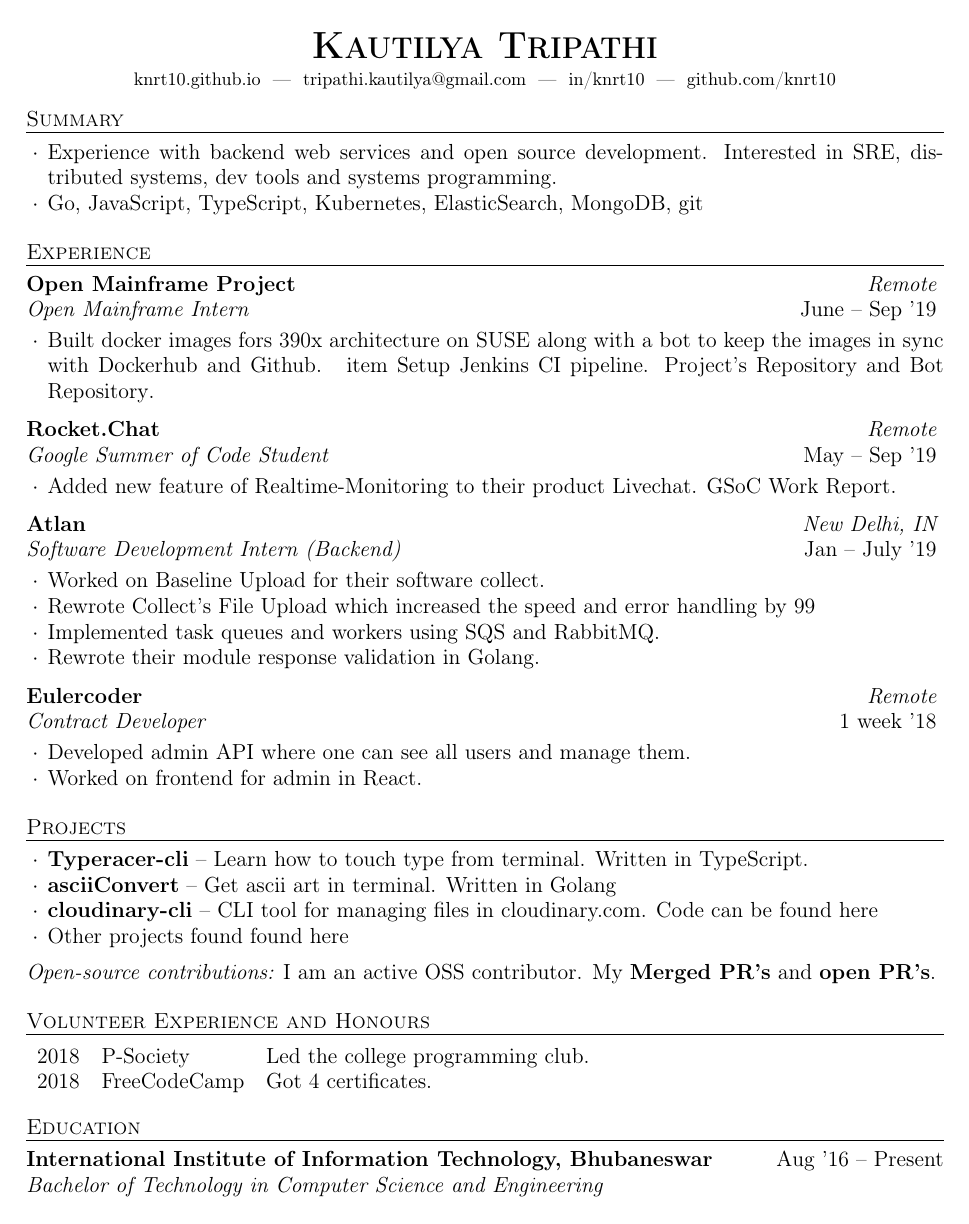
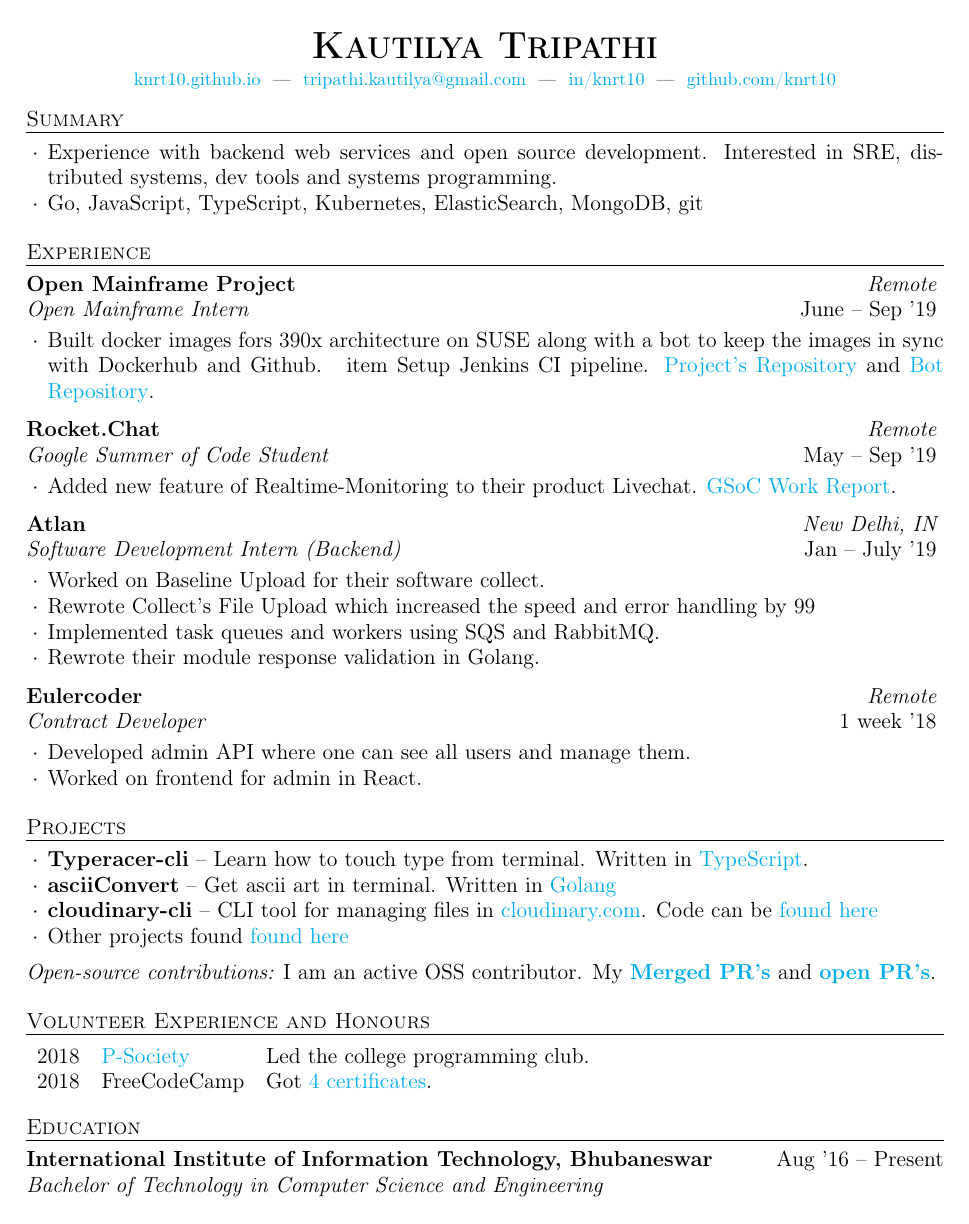
Before and after one commit to knrt10/resume, a LaTeX CV (resume.tex): the whole page. Compiled offline with pdfLaTeX.

Commit message:
Updated links in resume

```diff
--- a/resume.tex
+++ b/resume.tex
@@ -3,6 +3,14 @@
 %----------------------------------------------------------------------------------------
 % !TeX spellcheck = en
 \documentclass{resume} % Use the custom resume.cls style
+\usepackage{hyperref}
+\hypersetup{
+    colorlinks=true,
+    linkcolor=cyan,
+    urlcolor=cyan,
+}
+
+\urlstyle{same}
 
 \usepackage[left=0.75in,top=0.52in,right=0.75in,bottom=0.52in]{geometry} % Document margins
 \usepackage[colorlinks=true, linkcolor=black, urlcolor=black]{hyperref}
```
Also changed, not shown: resume.pdf.
